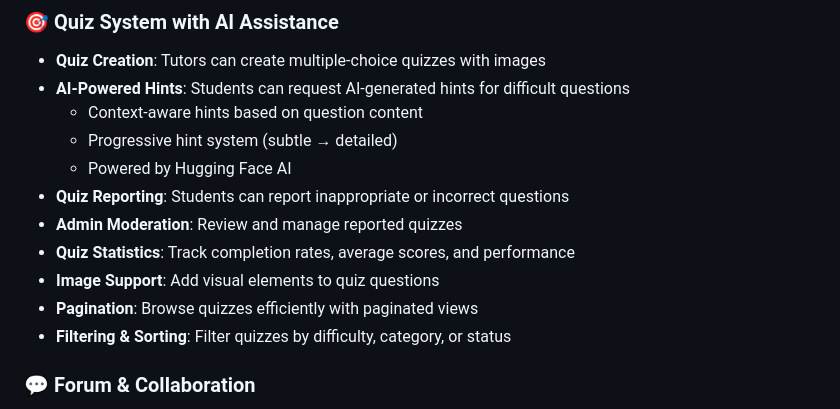
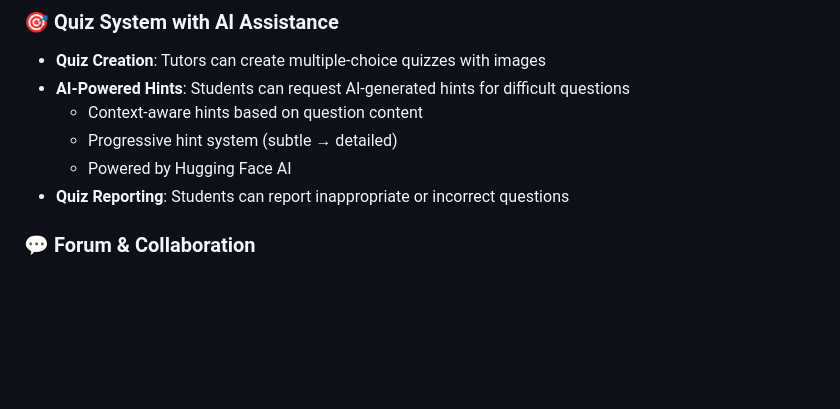
Before and after one commit to Nouha11/Esprit-PIDEV-3A56--2026-Nova-Learning-Management-Platform, a Markdown page: README.md, the part around the change. GitHub-like rendering; blank space fills up the shorter version.

```diff
--- a/README.md
+++ b/README.md
@@ -72,11 +72,6 @@ NOVA is a comprehensive full-stack learning management system that combines trad
   - Progressive hint system (subtle → detailed)
   - Powered by Hugging Face AI
 - **Quiz Reporting**: Students can report inappropriate or incorrect questions
-- **Admin Moderation**: Review and manage reported quizzes
-- **Quiz Statistics**: Track completion rates, average scores, and performance
-- **Image Support**: Add visual elements to quiz questions
-- **Pagination**: Browse quizzes efficiently with paginated views
-- **Filtering & Sorting**: Filter quizzes by difficulty, category, or status
 
 ### 💬 Forum & Collaboration
 - **Discussion Forums**: Create posts and engage in discussions
```
